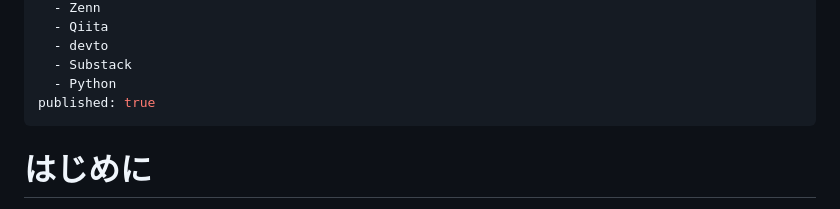
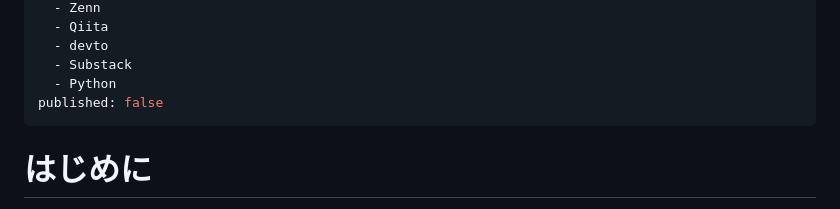
Before and after one commit to YukiOnodera/zenn, a Markdown page: articles/zenn-multi-platform-auto-post.md, the part around the change. GitHub-like rendering.

Commit message:
chore: unpublish test article

```diff
--- a/articles/zenn-multi-platform-auto-post.md
+++ b/articles/zenn-multi-platform-auto-post.md
@@ -8,7 +8,7 @@ topics:
   - devto
   - Substack
   - Python
-published: true
+published: false
 ---
 
 # はじめに
```
